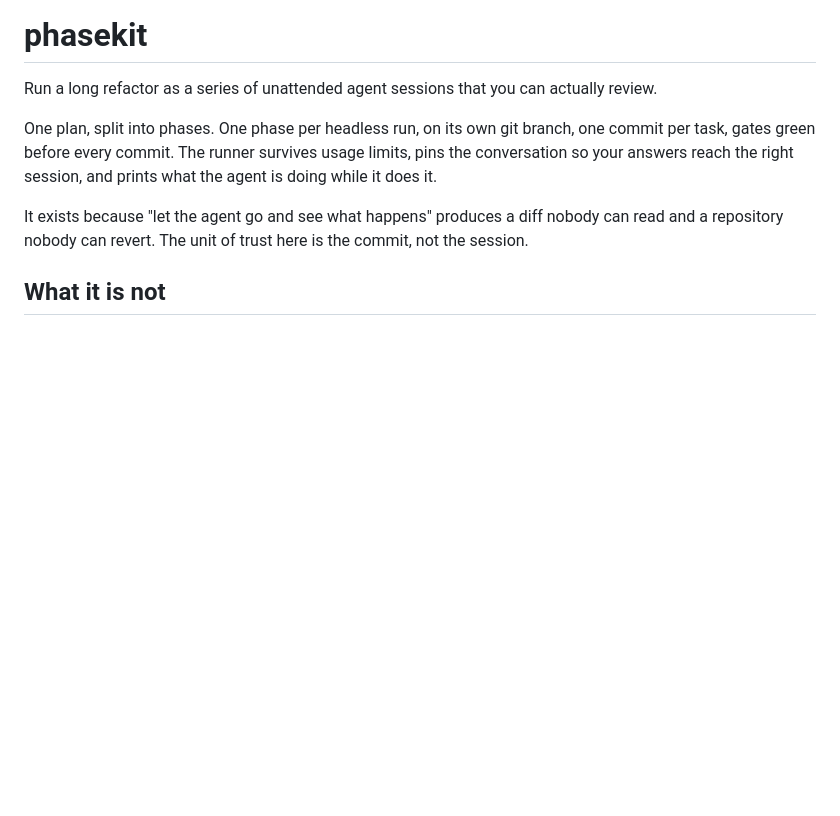
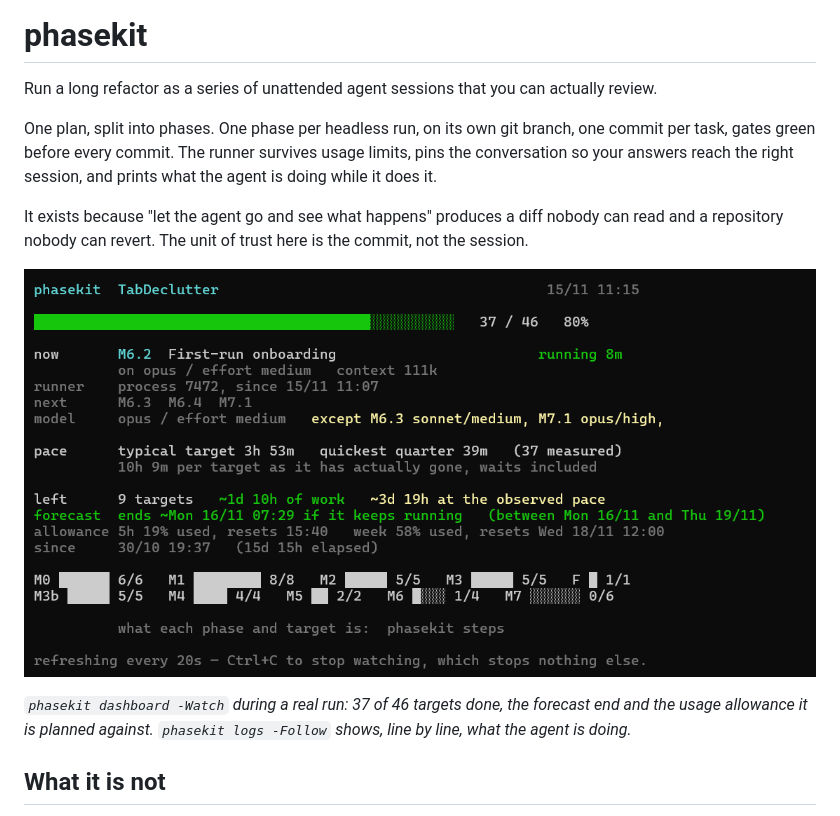
Before and after one commit to RobertoReale/phasekit, a Markdown page: README.md, the part around the change. Rendered like a GitHub page; pictures changed too: docs/images/dashboard.png (added); blank space fills up the shorter version.

Commit message:
docs(readme): show the dashboard of a real run

```diff
--- a/README.md
+++ b/README.md
@@ -9,6 +9,12 @@ while it does it.
 
 It exists because "let the agent go and see what happens" produces a diff nobody can read
 and a repository nobody can revert. The unit of trust here is the commit, not the session.
+
+![phasekit dashboard: progress bar, the target running and its model, pace, the forecast end and the usage allowance](docs/images/dashboard.png)
+
+*`phasekit dashboard -Watch` during a real run: 37 of 46 targets done, the forecast end and
+the usage allowance it is planned against. `phasekit logs -Follow` shows, line by line, what
+the agent is doing.*
 
 ## What it is not
 
```
